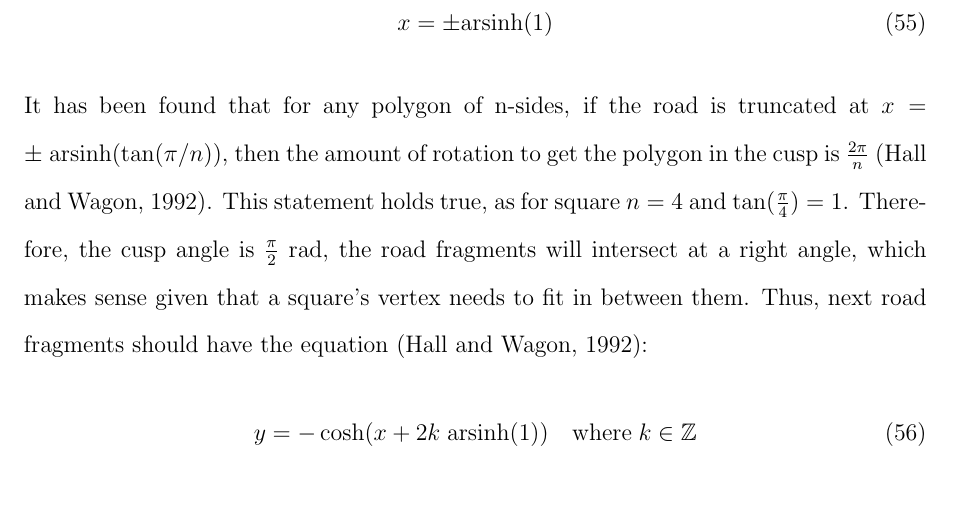
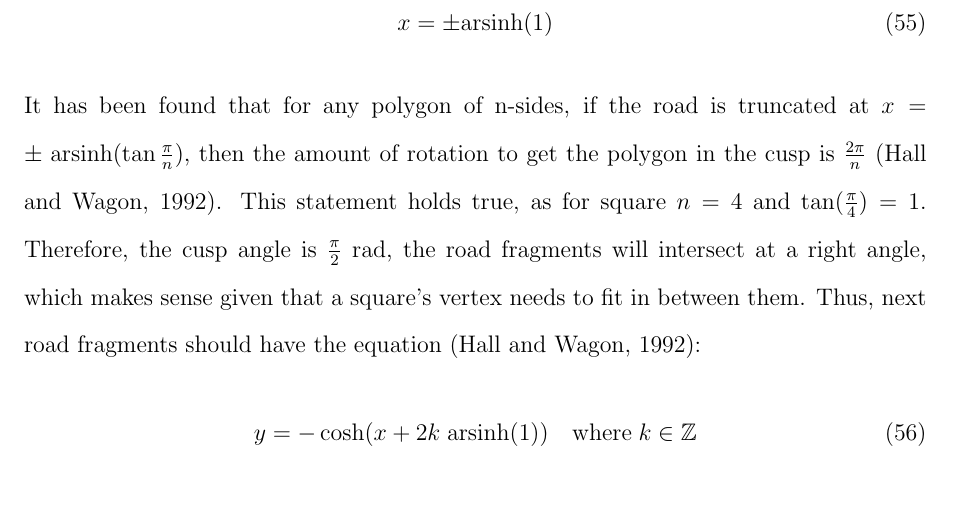
Before and after one commit to bewuwy/extended_essay, a LaTeX document (main.tex): part of page 14 of 31, cut so that both start at the same text. Compiled offline with pdfLaTeX.

Commit message:
fixed fraction in tan

```diff
--- a/main.tex
+++ b/main.tex
@@ -333,7 +333,7 @@
             x = \pm \text{arsinh}(1)
         \end{equation}
 
-        It has been found that for any polygon of n-sides, if the road is truncated at $x = \pm \; \text{arsinh}(\tan(\pi / n))$, then the amount of rotation to get the polygon in the cusp is $\frac{2\pi}{n}$~\cite{Hall_Wagon_1992}. This statement holds true, as for square $n=4$ and $\tan(\frac{\pi}{4}) = 1$. Therefore, the cusp angle is $\frac{\pi}{2}$ rad, the road fragments will intersect at a right angle, which makes sense given that a square's vertex needs to fit in between them. Thus, next road fragments should have the equation~\cite{Hall_Wagon_1992}:
+        It has been found that for any polygon of n-sides, if the road is truncated at $x = \pm \; \text{arsinh}(\tan\frac{\pi}{n})$, then the amount of rotation to get the polygon in the cusp is $\frac{2\pi}{n}$~\cite{Hall_Wagon_1992}. This statement holds true, as for square $n=4$ and $\tan(\frac{\pi}{4}) = 1$. Therefore, the cusp angle is $\frac{\pi}{2}$ rad, the road fragments will intersect at a right angle, which makes sense given that a square's vertex needs to fit in between them. Thus, next road fragments should have the equation~\cite{Hall_Wagon_1992}:
         \begin{equation}
             y = - \cosh (x + 2k \;\text{arsinh}(1) ) \quad \text{where}\; k \in \mathbb{Z}
         \end{equation}
```
